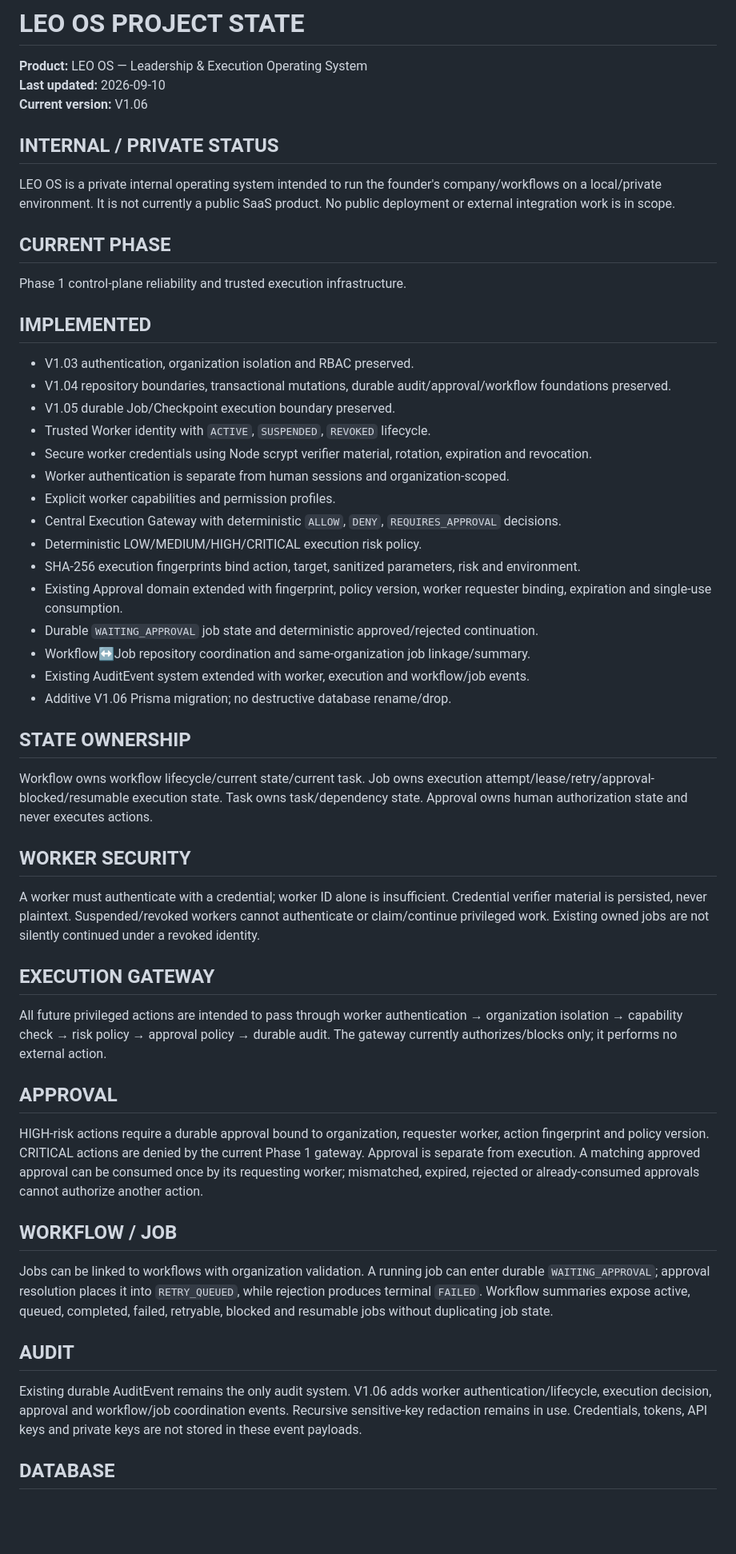
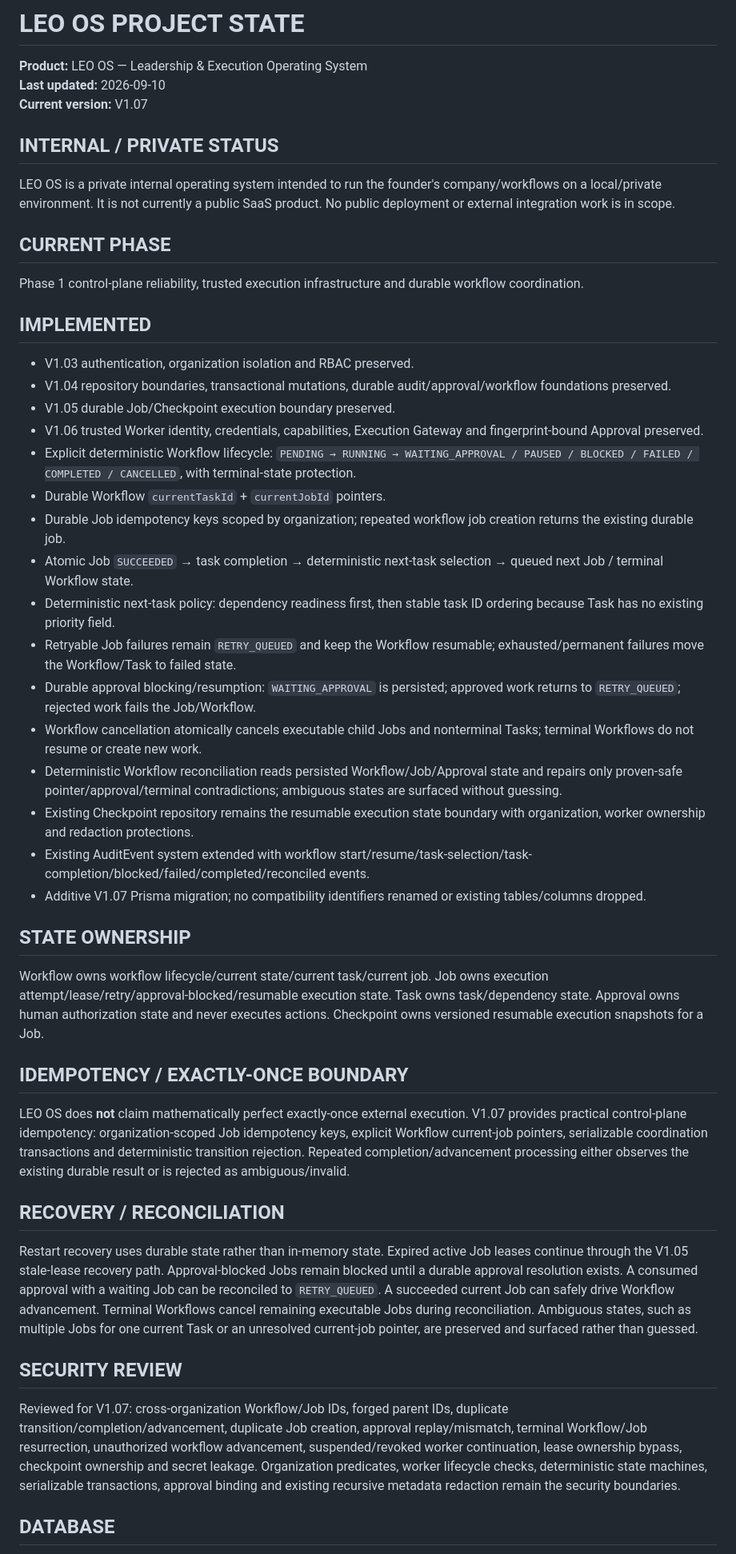
Before and after one commit to leo-ioo8989/os, a Markdown page: PROJECT-STATE.md, the part around one of its changes. Shown at 80% size. GitHub-like rendering; blank space fills up the shorter version.

Commit message:
docs(v1.07): update project state and verification limits

```diff
--- a/PROJECT-STATE.md
+++ b/PROJECT-STATE.md
@@ -2,47 +2,42 @@
 
 **Product:** LEO OS — Leadership & Execution Operating System
 **Last updated:** 2026-09-10
-**Current version:** V1.06
+**Current version:** V1.07
 
 ## INTERNAL / PRIVATE STATUS
 LEO OS is a private internal operating system intended to run the founder's company/workflows on a local/private environment. It is not currently a public SaaS product. No public deployment or external integration work is in scope.
 
 ## CURRENT PHASE
-Phase 1 control-plane reliability and trusted execution infrastructure.
+Phase 1 control-plane reliability, trusted execution infrastructure and durable workflow coordination.
 
 ## IMPLEMENTED
 - V1.03 authentication, organization isolation and RBAC preserved.
 - V1.04 repository boundaries, transactional mutations, durable audit/approval/workflow foundations preserved.
 - V1.05 durable Job/Checkpoint execution boundary preserved.
-- Trusted Worker identity with `ACTIVE`, `SUSPENDED`, `REVOKED` lifecycle.
-- Secure worker credentials using Node scrypt verifier material, rotation, expiration and revocation.
-- Worker authentication is separate from human sessions and organization-scoped.
-- Explicit worker capabilities and permission profiles.
-- Central Execution Gateway with deterministic `ALLOW`, `DENY`, `REQUIRES_APPROVAL` decisions.
-- Deterministic LOW/MEDIUM/HIGH/CRITICAL execution risk policy.
-- SHA-256 execution fingerprints bind action, target, sanitized parameters, risk and environment.
-- Existing Approval domain extended with fingerprint, policy version, worker requester binding, expiration and single-use consumption.
-- Durable `WAITING_APPROVAL` job state and deterministic approved/rejected continuation.
-- Workflow↔Job repository coordination and same-organization job linkage/summary.
-- Existing AuditEvent system extended with worker, execution and workflow/job events.
-- Additive V1.06 Prisma migration; no destructive database rename/drop.
+- V1.06 trusted Worker identity, credentials, capabilities, Execution Gateway and fingerprint-bound Approval preserved.
+- Explicit deterministic Workflow lifecycle: `PENDING → RUNNING → WAITING_APPROVAL / PAUSED / BLOCKED / FAILED / COMPLETED / CANCELLED`, with terminal-state protection.
+- Durable Workflow `currentTaskId` + `currentJobId` pointers.
+- Durable Job idempotency keys scoped by organization; repeated workflow job creation returns the existing durable job.
+- Atomic Job `SUCCEEDED` → task completion → deterministic next-task selection → queued next Job / terminal Workflow state.
+- Deterministic next-task policy: dependency readiness first, then stable task ID ordering because Task has no existing priority field.
+- Retryable Job failures remain `RETRY_QUEUED` and keep the Workflow resumable; exhausted/permanent failures move the Workflow/Task to failed state.
+- Durable approval blocking/resumption: `WAITING_APPROVAL` is persisted; approved work returns to `RETRY_QUEUED`; rejected work fails the Job/Workflow.
+- Workflow cancellation atomically cancels executable child Jobs and nonterminal Tasks; terminal Workflows do not resume or create new work.
+- Deterministic Workflow reconciliation reads persisted Workflow/Job/Approval state and repairs only proven-safe pointer/approval/terminal contradictions; ambiguous states are surfaced without guessing.
+- Existing Checkpoint repository remains the resumable execution state boundary with organization, worker ownership and redaction protections.
+- Existing AuditEvent system extended with workflow start/resume/task-selection/task-completion/blocked/failed/completed/reconciled events.
+- Additive V1.07 Prisma migration; no compatibility identifiers renamed or existing tables/columns dropped.
 
 ## STATE OWNERSHIP
-Workflow owns workflow lifecycle/current state/current task. Job owns execution attempt/lease/retry/approval-blocked/resumable execution state. Task owns task/dependency state. Approval owns human authorization state and never executes actions.
+Workflow owns workflow lifecycle/current state/current task/current job. Job owns execution attempt/lease/retry/approval-blocked/resumable execution state. Task owns task/dependency state. Approval owns human authorization state and never executes actions. Checkpoint owns versioned resumable execution snapshots for a Job.
 
-## WORKER SECURITY
-A worker must authenticate with a credential; worker ID alone is insufficient. Credential verifier material is persisted, never plaintext. Suspended/revoked workers cannot authenticate or claim/continue privileged work. Existing owned jobs are not silently continued under a revoked identity.
+## IDEMPOTENCY / EXACTLY-ONCE BOUNDARY
+LEO OS does **not** claim mathematically perfect exactly-once external execution. V1.07 provides practical control-plane idempotency: organization-scoped Job idempotency keys, explicit Workflow current-job pointers, serializable coordination transactions and deterministic transition rejection. Repeated completion/advancement processing either observes the existing durable result or is rejected as ambiguous/invalid.
 
-## EXECUTION GATEWAY
-All future privileged actions are intended to pass through worker authentication → organization isolation → capability check → risk policy → approval policy → durable audit. The gateway currently authorizes/blocks only; it performs no external action.
+## RECOVERY / RECONCILIATION
+Restart recovery uses durable state rather than in-memory state. Expired active Job leases continue through the V1.05 stale-lease recovery path. Approval-blocked Jobs remain blocked until a durable approval resolution exists. A consumed approval with a waiting Job can be reconciled to `RETRY_QUEUED`. A succeeded current Job can safely drive Workflow advancement. Terminal Workflows cancel remaining executable Jobs during reconciliation. Ambiguous states, such as multiple Jobs for one current Task or an unresolved current-job pointer, are preserved and surfaced rather than guessed.
 
-## APPROVAL
-HIGH-risk actions require a durable approval bound to organization, requester worker, action fingerprint and policy version. CRITICAL actions are denied by the current Phase 1 gateway. Approval is separate from execution. A matching approved approval can be consumed once by its requesting worker; mismatched, expired, rejected or already-consumed approvals cannot authorize another action.
-
-## WORKFLOW / JOB
-Jobs can be linked to workflows with organization validation. A running job can enter durable `WAITING_APPROVAL`; approval resolution places it into `RETRY_QUEUED`, while rejection produces terminal `FAILED`. Workflow summaries expose active, queued, completed, failed, retryable, blocked and resumable jobs without duplicating job state.
-
-## AUDIT
-Existing durable AuditEvent remains the only audit system. V1.06 adds worker authentication/lifecycle, execution decision, approval and workflow/job coordination events. Recursive sensitive-key redaction remains in use. Credentials, tokens, API keys and private keys are not stored in these event payloads.
+## SECURITY REVIEW
+Reviewed for V1.07: cross-organization Workflow/Job IDs, forged parent IDs, duplicate transition/completion/advancement, duplicate Job creation, approval replay/mismatch, terminal Workflow/Job resurrection, unauthorized workflow advancement, suspended/revoked worker continuation, lease ownership bypass, checkpoint ownership and secret leakage. Organization predicates, worker lifecycle checks, deterministic state machines, serializable transactions, approval binding and existing recursive metadata redaction remain the security boundaries.
 
 ## DATABASE
```
Also changed, not shown: other parts of PROJECT-STATE.md (+10 -12 lines).
